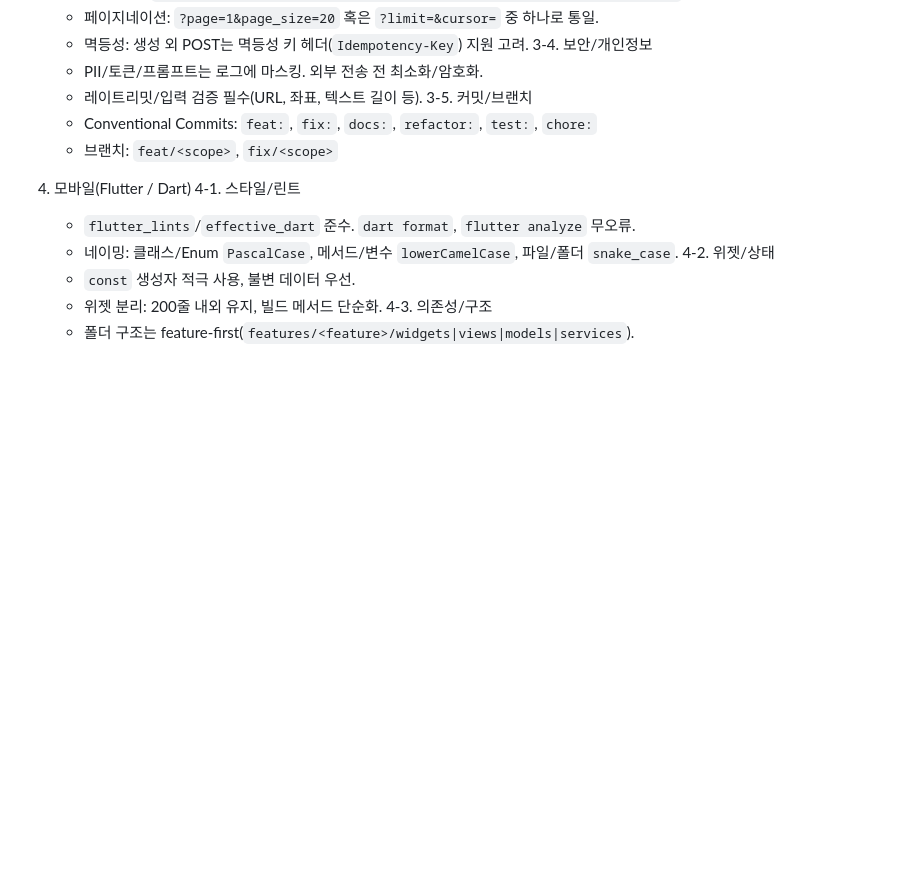
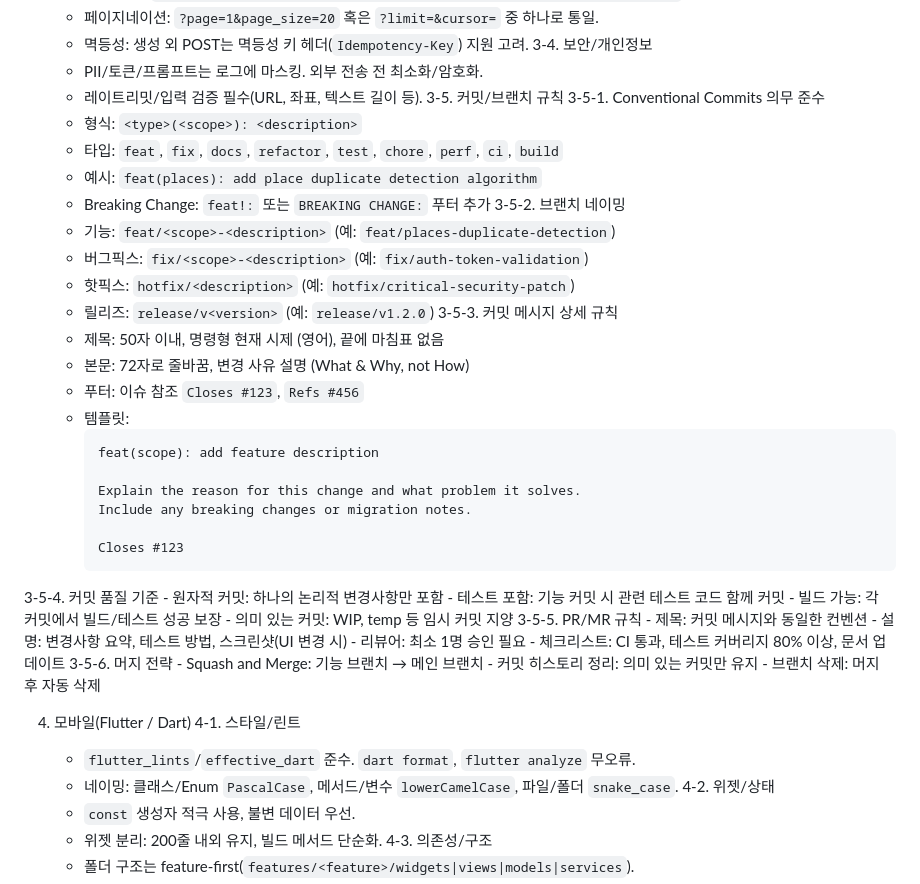
Before and after one commit to frontdoorrr/hotly-app, a Markdown page: rules.md, the part around the change. Rendered like a GitHub page; blank space fills up the shorter version.

Commit message:
[Update] 커밋 규칙 업데이트

````diff
--- a/rules.md
+++ b/rules.md
@@ -124,9 +124,44 @@
  3-4. 보안/개인정보
      - PII/토큰/프롬프트는 로그에 마스킹. 외부 전송 전 최소화/암호화.
      - 레이트리밋/입력 검증 필수(URL, 좌표, 텍스트 길이 등).
- 3-5. 커밋/브랜치
-     - Conventional Commits: `feat:`, `fix:`, `docs:`, `refactor:`, `test:`, `chore:`
-     - 브랜치: `feat/<scope>`, `fix/<scope>`
+ 3-5. 커밋/브랜치 규칙
+ 3-5-1. Conventional Commits 의무 준수
+     - 형식: `<type>(<scope>): <description>`
+     - 타입: `feat`, `fix`, `docs`, `refactor`, `test`, `chore`, `perf`, `ci`, `build`
+     - 예시: `feat(places): add place duplicate detection algorithm`
+     - Breaking Change: `feat!:` 또는 `BREAKING CHANGE:` 푸터 추가
+ 3-5-2. 브랜치 네이밍
+     - 기능: `feat/<scope>-<description>` (예: `feat/places-duplicate-detection`)
+     - 버그픽스: `fix/<scope>-<description>` (예: `fix/auth-token-validation`)
+     - 핫픽스: `hotfix/<description>` (예: `hotfix/critical-security-patch`)
+     - 릴리즈: `release/v<version>` (예: `release/v1.2.0`)
+ 3-5-3. 커밋 메시지 상세 규칙
+     - 제목: 50자 이내, 명령형 현재 시제 (영어), 끝에 마침표 없음
+     - 본문: 72자로 줄바꿈, 변경 사유 설명 (What & Why, not How)
+     - 푸터: 이슈 참조 `Closes #123`, `Refs #456`
+     - 템플릿:
+       ```
+       feat(scope): add feature description
+
+       Explain the reason for this change and what problem it solves.
+       Include any breaking changes or migration notes.
+
+       Closes #123
+       ```
+ 3-5-4. 커밋 품질 기준
+     - 원자적 커밋: 하나의 논리적 변경사항만 포함
+     - 테스트 포함: 기능 커밋 시 관련 테스트 코드 함께 커밋
+     - 빌드 가능: 각 커밋에서 빌드/테스트 성공 보장
+     - 의미 있는 커밋: WIP, temp 등 임시 커밋 지양
+ 3-5-5. PR/MR 규칙
+     - 제목: 커밋 메시지와 동일한 컨벤션
+     - 설명: 변경사항 요약, 테스트 방법, 스크린샷(UI 변경 시)
+     - 리뷰어: 최소 1명 승인 필요
+     - 체크리스트: CI 통과, 테스트 커버리지 80% 이상, 문서 업데이트
+ 3-5-6. 머지 전략
+     - Squash and Merge: 기능 브랜치 → 메인 브랜치
+     - 커밋 히스토리 정리: 의미 있는 커밋만 유지
+     - 브랜치 삭제: 머지 후 자동 삭제
 
  4. 모바일(Flutter / Dart)
  4-1. 스타일/린트
````
